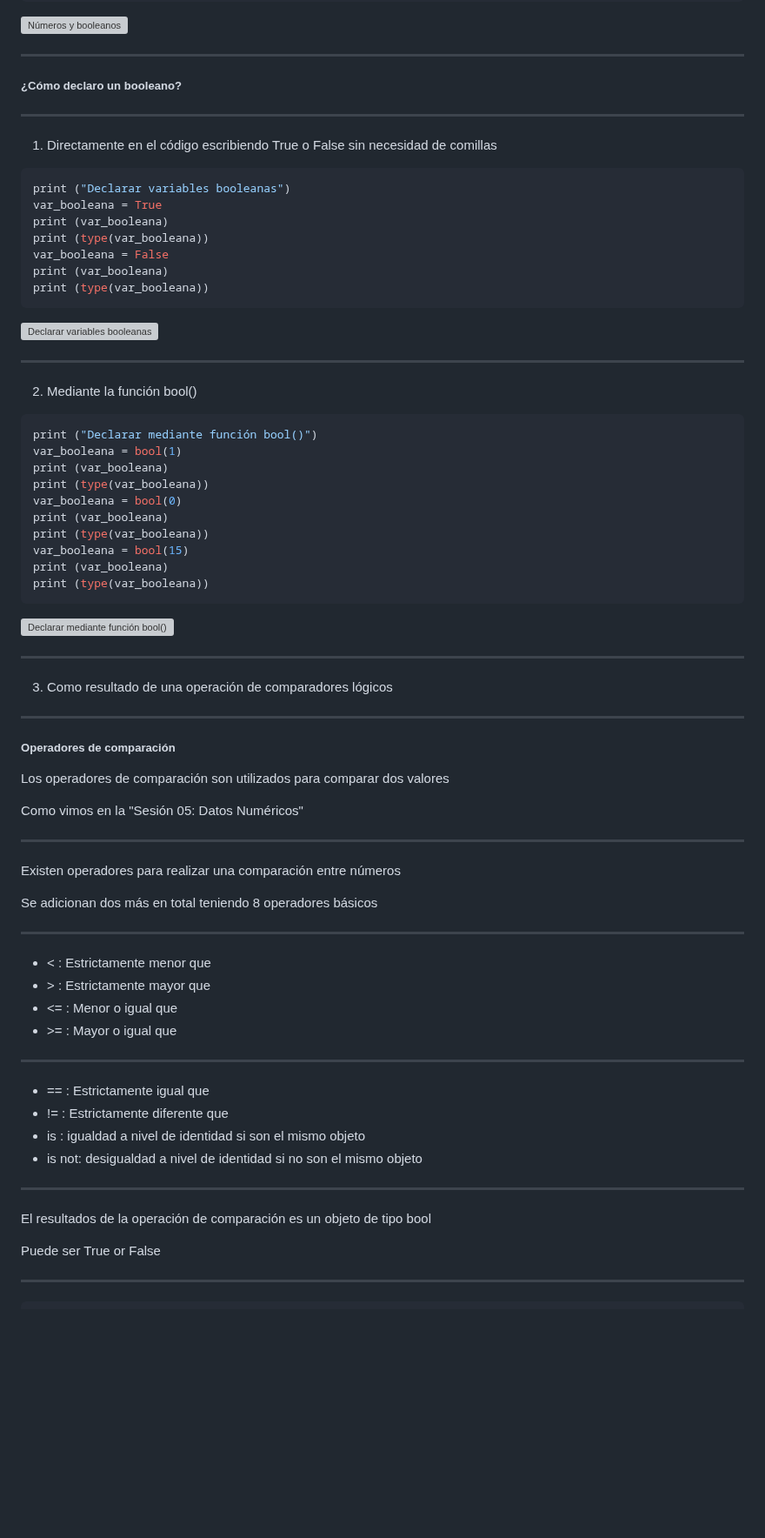
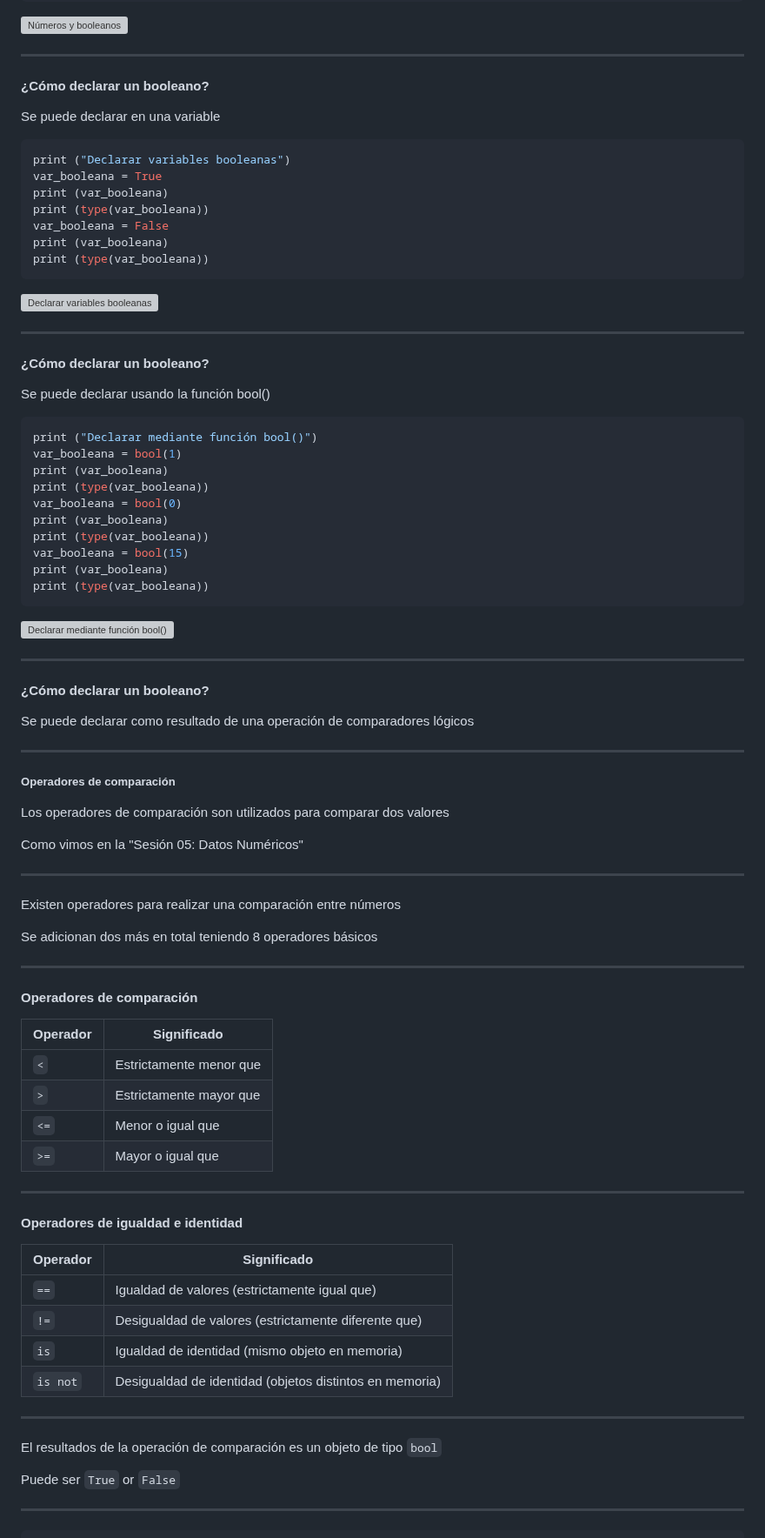
Before and after one commit to python-la-paz/python-study-group-fundamentals, a Markdown page: content/sesion06/Readme.md, the part around one of its changes. Shown at 87% size. Rendered like a GitHub page; blank space fills up the shorter version; grey boxes are pictures that could not be loaded.

````diff
--- a/content/sesion06/Readme.md
+++ b/content/sesion06/Readme.md
@@ -55,10 +56,9 @@ print (10 * False)
 ![Números y booleanos](./img/02.png) <!-- .element width="40%" -->
 
 ---
-##### ¿Cómo declaro un booleano?
+#### ¿Cómo declarar un booleano?
 
----
-1. Directamente en el código escribiendo True o False sin necesidad de comillas
+Se puede declarar en una variable
 
 ```python [1-4|5-7]
 print ("Declarar variables booleanas")
@@ -73,7 +73,8 @@ print (type(var_booleana))
 ![Declarar variables booleanas](./img/03.png) <!-- .element width="40%" -->
 
 ---
-2. Mediante la función bool()
+#### ¿Cómo declarar un booleano?
+Se puede declarar usando la función bool()
 
 
 ```python [1-4|5-7|8-10]
@@ -92,8 +93,8 @@ print (type(var_booleana))
 ![Declarar mediante función bool()](./img/04.png) <!-- .element width="40%" -->
 
 ---
-
-3. Como resultado de una operación de comparadores lógicos
+#### ¿Cómo declarar un booleano?
+Se puede declarar como resultado de una operación de comparadores lógicos
 
 ---
 ##### Operadores de comparación
@@ -109,21 +110,27 @@ Existen operadores para realizar una comparación entre números
 Se adicionan dos más en total teniendo 8 operadores básicos
 
 ---
-- &lt; : Estrictamente menor que
-- &gt; : Estrictamente mayor que
-- &lt;= : Menor o igual que
-- &gt;= : Mayor o igual que
+#### Operadores de comparación
+| Operador | Significado             |
+| -------- | ----------------------- |
+| `<`      | Estrictamente menor que |
+| `>`      | Estrictamente mayor que |
+| `<=`     | Menor o igual que       |
+| `>=`     | Mayor o igual que       |
 
 ---
-- == : Estrictamente igual que
-- != : Estrictamente diferente que
-- is : igualdad a nivel de identidad si son el mismo objeto
-- is not: desigualdad a nivel de identidad si no son el mismo objeto
+#### Operadores de igualdad e identidad
+| Operador | Significado                                             |
+| -------- | ------------------------------------------------------- |
+| `==`     | Igualdad de valores (estrictamente igual que)           |
+| `!=`     | Desigualdad de valores (estrictamente diferente que)    |
+| `is`     | Igualdad de identidad (mismo objeto en memoria)         |
+| `is not` | Desigualdad de identidad (objetos distintos en memoria) |
 
 ---
-El resultados de la operación de comparación es un objeto de tipo bool
+El resultados de la operación de comparación es un objeto de tipo `bool`
 
-Puede ser True or False
+Puede ser `True` or `False`
 
 ---
 ```python
````
Also changed, not shown: other parts of content/sesion06/Readme.md (+109 -83 lines).
